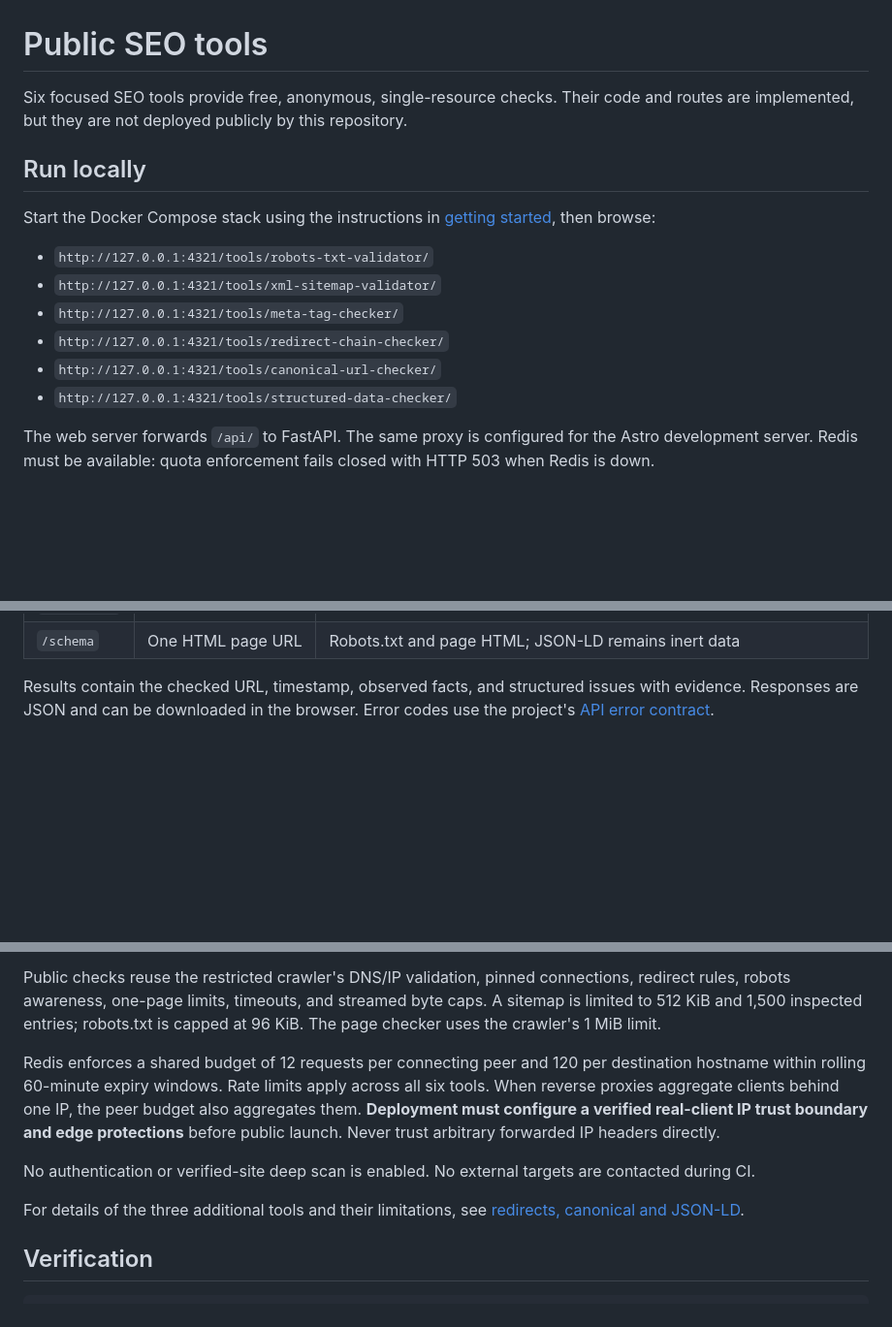
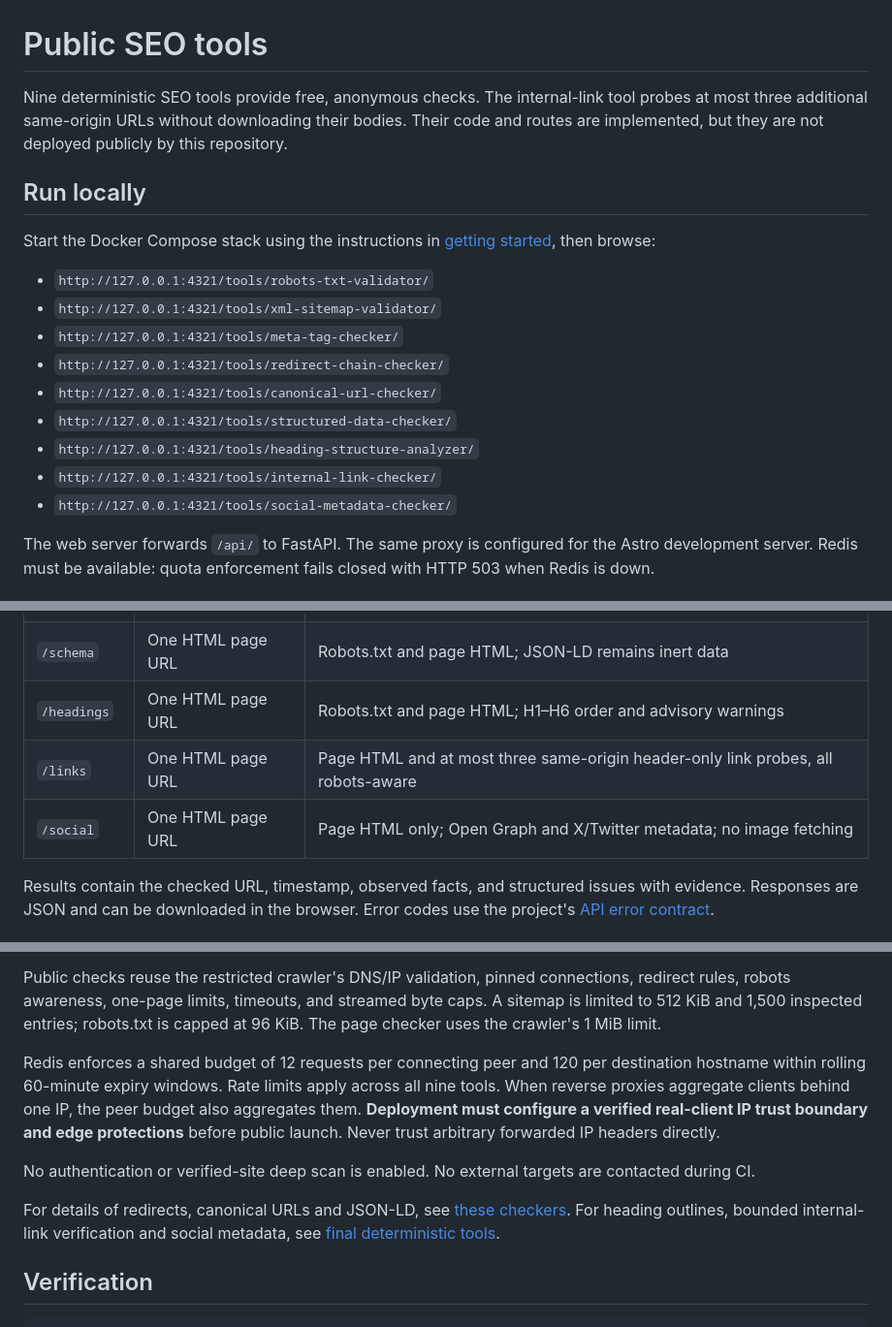
Before and after one commit to bharathuma/aiseoonline, a Markdown page: docs/public-tools.md, 3 parts joined by grey strips. Shown at 97% size. Drawn GitHub-style; blank space fills up the shorter version.

Commit message:
docs: add heading, internal-link and social checkers to API guide

```diff
--- a/docs/public-tools.md
+++ b/docs/public-tools.md
@@ -1,6 +1,6 @@
 # Public SEO tools
 
-Six focused SEO tools provide free, anonymous, single-resource checks. Their code and routes are implemented, but they are not deployed publicly by this repository.
+Nine deterministic SEO tools provide free, anonymous checks. The internal-link tool probes at most three additional same-origin URLs without downloading their bodies. Their code and routes are implemented, but they are not deployed publicly by this repository.
 
 ## Run locally
 
@@ -11,6 +11,9 @@ Start the Docker Compose stack using the instructions in [getting started](getti
 - `http://127.0.0.1:4321/tools/redirect-chain-checker/`
 - `http://127.0.0.1:4321/tools/canonical-url-checker/`
 - `http://127.0.0.1:4321/tools/structured-data-checker/`
+- `http://127.0.0.1:4321/tools/heading-structure-analyzer/`
+- `http://127.0.0.1:4321/tools/internal-link-checker/`
+- `http://127.0.0.1:4321/tools/social-metadata-checker/`
 
 The web server forwards `/api/` to FastAPI. The same proxy is configured for the Astro development server. Redis must be available: quota enforcement fails closed with HTTP 503 when Redis is down.
 
@@ -30,6 +33,9 @@ All endpoints are `POST`, under `/api/v1/tools/`, with a JSON body containing an
 | `/redirects` | Starting URL | Robots.txt and one bounded same-origin chain of HTTP response headers |
 | `/canonical` | One HTML page URL | Robots.txt and page HTML; canonical targets are not fetched |
 | `/schema` | One HTML page URL | Robots.txt and page HTML; JSON-LD remains inert data |
+| `/headings` | One HTML page URL | Robots.txt and page HTML; H1–H6 order and advisory warnings |
+| `/links` | One HTML page URL | Page HTML and at most three same-origin header-only link probes, all robots-aware |
+| `/social` | One HTML page URL | Page HTML only; Open Graph and X/Twitter metadata; no image fetching |
 
 Results contain the checked URL, timestamp, observed facts, and structured issues with evidence. Responses are JSON and can be downloaded in the browser. Error codes use the project's [API error contract](api-contracts.md).
 
@@ -41,11 +47,11 @@ Results contain the checked URL, timestamp, observed facts, and structured issue
 
 Public checks reuse the restricted crawler's DNS/IP validation, pinned connections, redirect rules, robots awareness, one-page limits, timeouts, and streamed byte caps. A sitemap is limited to 512 KiB and 1,500 inspected entries; robots.txt is capped at 96 KiB. The page checker uses the crawler's 1 MiB limit.
 
-Redis enforces a shared budget of 12 requests per connecting peer and 120 per destination hostname within rolling 60-minute expiry windows. Rate limits apply across all six tools. When reverse proxies aggregate clients behind one IP, the peer budget also aggregates them. **Deployment must configure a verified real-client IP trust boundary and edge protections** before public launch. Never trust arbitrary forwarded IP headers directly.
+Redis enforces a shared budget of 12 requests per connecting peer and 120 per destination hostname within rolling 60-minute expiry windows. Rate limits apply across all nine tools. When reverse proxies aggregate clients behind one IP, the peer budget also aggregates them. **Deployment must configure a verified real-client IP trust boundary and edge protections** before public launch. Never trust arbitrary forwarded IP headers directly.
 
 No authentication or verified-site deep scan is enabled. No external targets are contacted during CI.
 
-For details of the three additional tools and their limitations, see [redirects, canonical and JSON-LD](advanced-tools.md).
+For details of redirects, canonical URLs and JSON-LD, see [these checkers](advanced-tools.md). For heading outlines, bounded internal-link verification and social metadata, see [final deterministic tools](final-deterministic-tools.md).
 
 ## Verification
 
```
